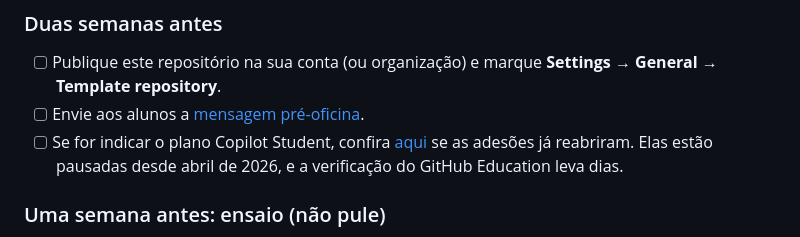
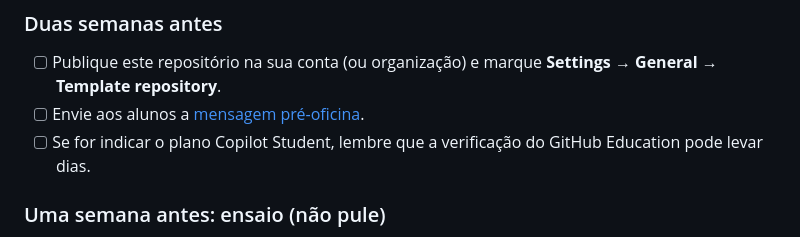
Before and after one commit to lohansilva/oficina-sdd-copilot, a Markdown page: docs/facilitador.md, the part around the change. Rendered like a GitHub page.

```diff
--- a/docs/facilitador.md
+++ b/docs/facilitador.md
@@ -18,7 +18,7 @@ Material de apoio para conduzir a oficina de 1 hora. O roteiro que os alunos seg
 
 - [ ] Publique este repositório na sua conta (ou organização) e marque **Settings → General → Template repository**.
 - [ ] Envie aos alunos a [mensagem pré-oficina](#5-mensagem-pré-oficina).
-- [ ] Se for indicar o plano Copilot Student, confira [aqui](https://docs.github.com/en/copilot/how-tos/copilot-on-github/set-up-copilot/enable-copilot/set-up-for-students) se as adesões já reabriram. Elas estão pausadas desde abril de 2026, e a verificação do GitHub Education leva dias.
+- [ ] Se for indicar o plano Copilot Student, lembre que a verificação do GitHub Education pode levar dias.
 
 ### Uma semana antes: ensaio (não pule)
 
```
Also changed, not shown: README.md (+1 -1 lines).
